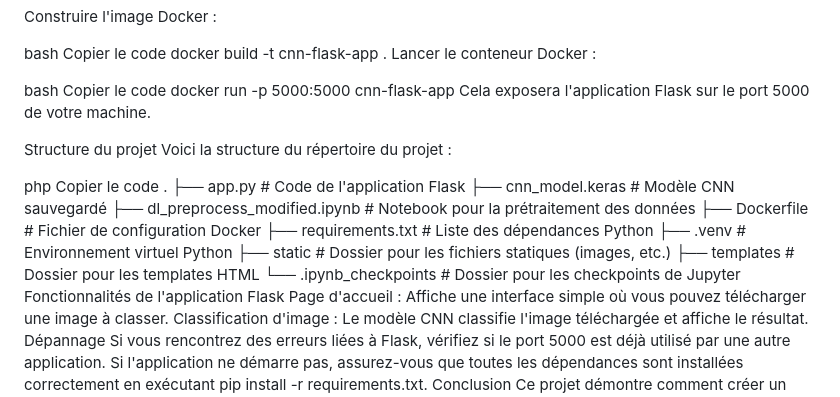
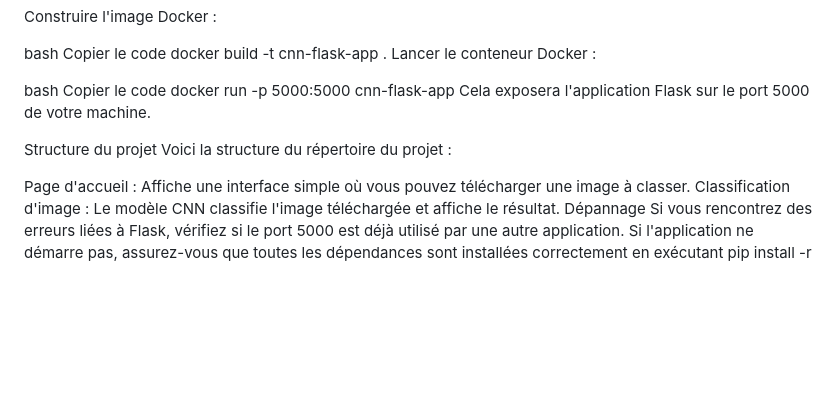
Before and after one commit to AxelMunerol/Paludisme, a Markdown page: README.md, the part around the change. Rendered like a GitHub page; blank space fills up the shorter version.

Commit message:
Update README.md
bug de readme

```diff
--- a/README.md
+++ b/README.md
@@ -64,19 +64,6 @@ Cela exposera l'application Flask sur le port 5000 de votre machine.
 Structure du projet
 Voici la structure du répertoire du projet :
 
-php
-Copier le code
-.
-├── app.py                # Code de l'application Flask
-├── cnn_model.keras       # Modèle CNN sauvegardé
-├── dl_preprocess_modified.ipynb  # Notebook pour la prétraitement des données
-├── Dockerfile            # Fichier de configuration Docker
-├── requirements.txt      # Liste des dépendances Python
-├── .venv                 # Environnement virtuel Python
-├── static                # Dossier pour les fichiers statiques (images, etc.)
-├── templates             # Dossier pour les templates HTML
-└── .ipynb_checkpoints    # Dossier pour les checkpoints de Jupyter
-Fonctionnalités de l'application Flask
 Page d'accueil : Affiche une interface simple où vous pouvez télécharger une image à classer.
 Classification d'image : Le modèle CNN classifie l'image téléchargée et affiche le résultat.
 Dépannage
```
